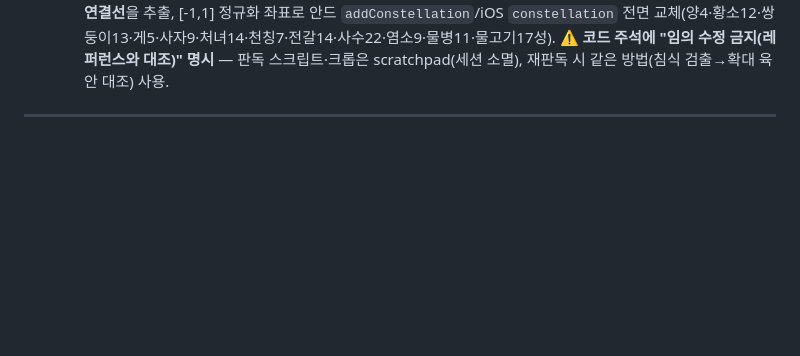
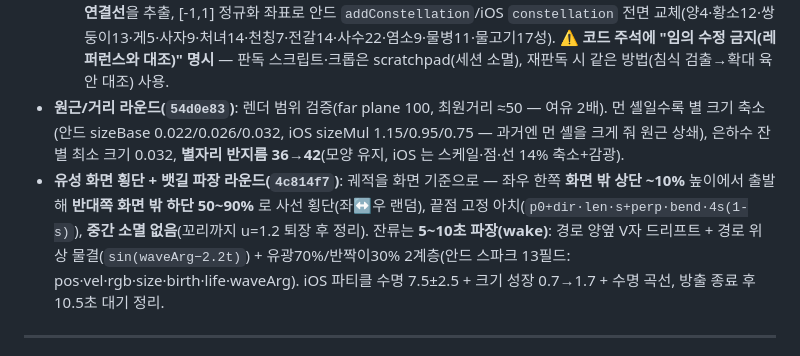
Before and after one commit to Chaminwoo/Stary, a Markdown page: docs/PROJECT_NOTES.md, the part around the change. GitHub-like rendering; blank space fills up the shorter version.

Commit message:
docs: PROJECT_NOTES 8.35 원근/거리 + 유성 횡단·파장 라운드 반영
Co-Authored-By: Claude Fable 5 <noreply@anthropic.com>

```diff
--- a/docs/PROJECT_NOTES.md
+++ b/docs/PROJECT_NOTES.md
@@ -43,6 +43,8 @@
 - **레퍼런스 재작업 라운드(`2994bcc`)** — 사용자가 `references/은하수.jpg`(우유니 스타일 핑크 은하수)와 `references/zodiac.avif` 정합을 요구:
   - **은하수 = 핑크·마젠타 빛의 강**(실사풍 회갈색 → 레퍼런스 판타지 스타일): ①백열 코어 라인(96, 백핑크 심줄) ②마젠타 리본(150, 1.0/0.30/0.62) ③바이올렛 외곽 글로우(110) ④골드 응집(30, 핵 쪽 가장자리) ⑤시안 가장자리 미광(26) ⑥잔별 3200(청백68/핑크22/골드10%) ⑦전경 밝은 별 40. 암흑 균열은 감쇠 0.72로 유지(리본 속 어두운 결). 배경 셸 460/900/1400 + 인디고·블루 워시 3종.
   - **12궁 별 단위 재배치**: zodiac.avif 를 침식(erosion) 기반 별점 자동 검출 + 4배 확대 판독으로 **별 하나하나 좌표·연결선**을 추출, [-1,1] 정규화 좌표로 안드 `addConstellation`/iOS `constellation` 전면 교체(양4·황소12·쌍둥이13·게5·사자9·처녀14·천칭7·전갈14·사수22·염소9·물병11·물고기17성). ⚠️ **코드 주석에 "임의 수정 금지(레퍼런스와 대조)" 명시** — 판독 스크립트·크롭은 scratchpad(세션 소멸), 재판독 시 같은 방법(침식 검출→확대 육안 대조) 사용.
+- **원근/거리 라운드(`54d0e83`)**: 렌더 범위 검증(far plane 100, 최원거리 ≈50 — 여유 2배). 먼 셸일수록 별 크기 축소(안드 sizeBase 0.022/0.026/0.032, iOS sizeMul 1.15/0.95/0.75 — 과거엔 먼 셸을 크게 줘 원근 상쇄), 은하수 잔별 최소 크기 0.032, **별자리 반지름 36→42**(모양 유지, iOS 는 스케일·점·선 14% 축소+감광).
+- **유성 화면 횡단 + 뱃길 파장 라운드(`4c814f7`)**: 궤적을 화면 기준으로 — 좌우 한쪽 **화면 밖 상단 ~10%** 높이에서 출발해 **반대쪽 화면 밖 하단 50~90%** 로 사선 횡단(좌↔우 랜덤), 끝점 고정 아치(`p0+dir·len·s+perp·bend·4s(1-s)`), **중간 소멸 없음**(꼬리까지 u=1.2 퇴장 후 정리). 잔류는 **5~10초 파장(wake)**: 경로 양옆 V자 드리프트 + 경로 위상 물결(`sin(waveArg−2.2t)`) + 유광70%/반짝이30% 2계층(안드 스파크 13필드: pos·vel·rgb·size·birth·life·waveArg). iOS 파티클 수명 7.5±2.5 + 크기 성장 0.7→1.7 + 수명 곡선, 방출 종료 후 10.5초 대기 정리.
 
 ---
 
```
